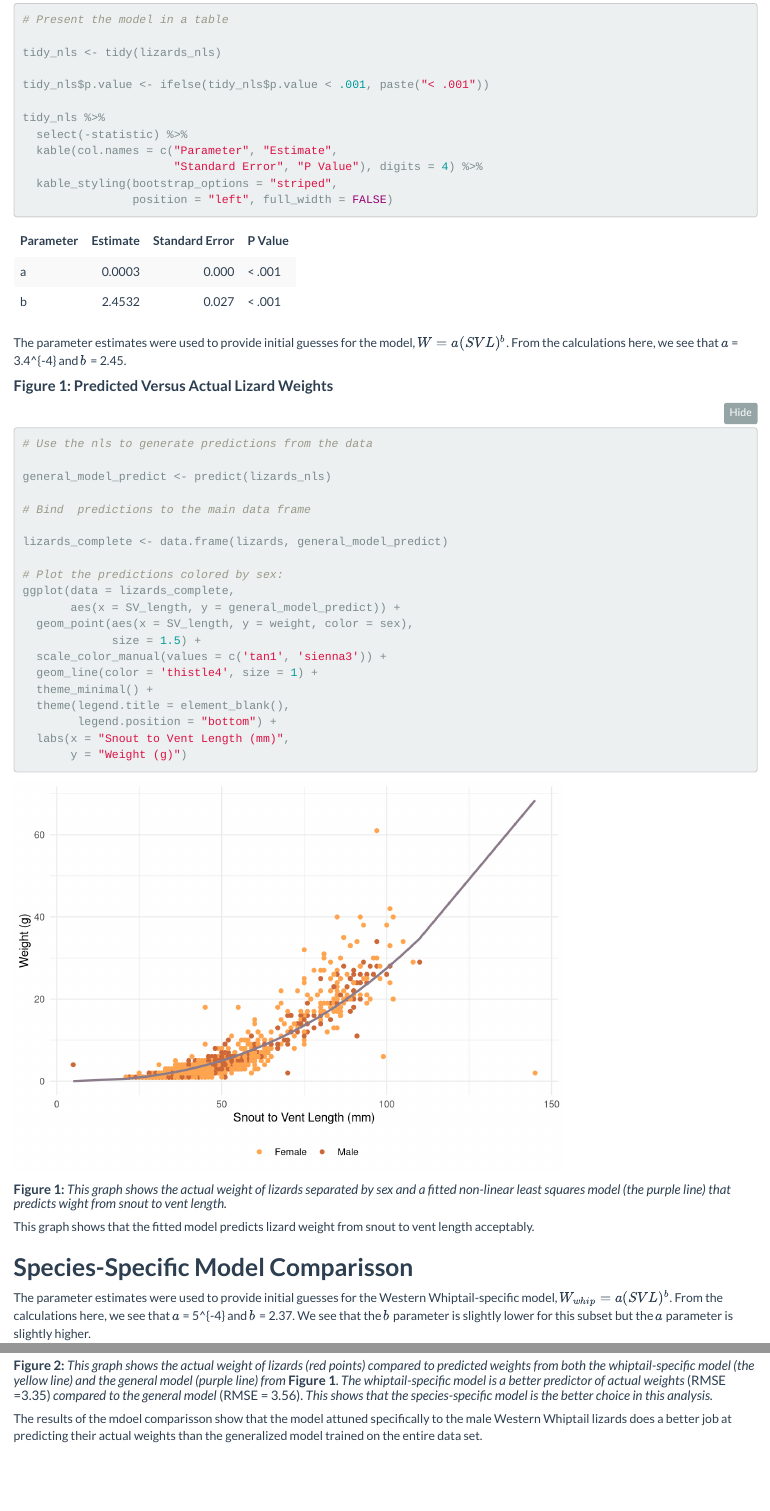
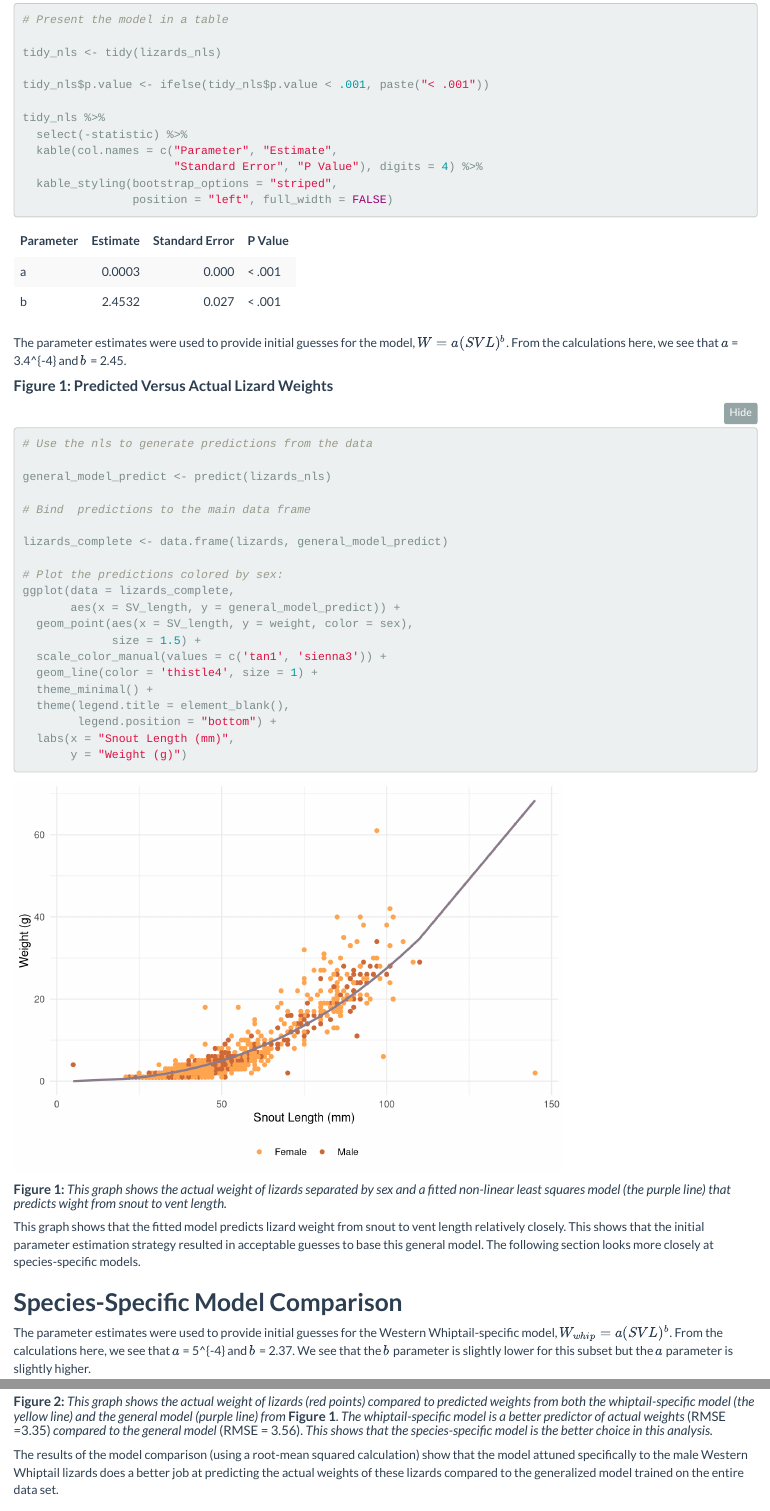
Before and after one commit to connermuir/ESM244_Assignment2, an R Markdown document (code/a2_task2_smith_conner.Rmd): the page in a window 1100 px wide, from 880 px down, and a second part further down, joined at a grey line. Rendered offline with R 4.5, knitr and Pandoc, with nearby package versions; folded parts are opened.

Commit message:
Task 2 final.

````diff
--- a/code/a2_task2_smith_conner.Rmd
+++ b/code/a2_task2_smith_conner.Rmd
@@ -108,15 +108,15 @@ ggplot(data = lizards_complete,
   theme_minimal() +
   theme(legend.title = element_blank(),
         legend.position = "bottom") +
-  labs(x = "Snout to Vent Length (mm)",
+  labs(x = "Snout Length (mm)",
        y = "Weight (g)")
 ```
 
 ##### **Figure 1:** *This graph shows the actual weight of lizards separated by sex and a fitted non-linear least squares model (the purple line) that predicts wight from snout to vent length.*
 
-This graph shows that the fitted model predicts lizard weight from snout to vent length acceptably.
+This graph shows that the fitted model predicts lizard weight from snout to vent length relatively closely. This shows that the initial parameter estimation strategy resulted in acceptable guesses to base this general model. The following section looks more closely at species-specific models.
 
-## **Species-Specific Model Comparisson**
+## **Species-Specific Model Comparison**
 
 ```{r, include=FALSE}
 # Crate a data set to only include male Western Whiptail lizards
@@ -197,7 +197,7 @@ ggplot(data = complete_predict) +
 
 ##### **Figure 2:** *This graph shows the actual weight of lizards (red points) compared to predicted weights from both the whiptail-specific model (the yellow line) and the general model (purple line) from* **Figure 1**. *The whiptail-specific model is a better predictor of actual weights* (RMSE =`r round(rmse_whip, 2)`) *compared to the general model* (RMSE = `r round(rmse_general, 2)`). *This shows that the species-specific model is the better choice in this analysis.*
 
-The results of the mdoel comparisson show that the model attuned specifically to the male Western Whiptail lizards does a better job at predicting their actual weights than the generalized model trained on the entire data set.
+The results of the model comparison (using a root-mean squared calculation) show that the model attuned specifically to the male Western Whiptail lizards does a better job at predicting the actual weights of these lizards compared to the generalized model trained on the entire data set.
 
 ### **Data Citation**
 
````
Also changed, not shown: code/a2_task2_smith_conner.html, code/a2_task2_smith_conner.Rmd (8 more changed lines).
